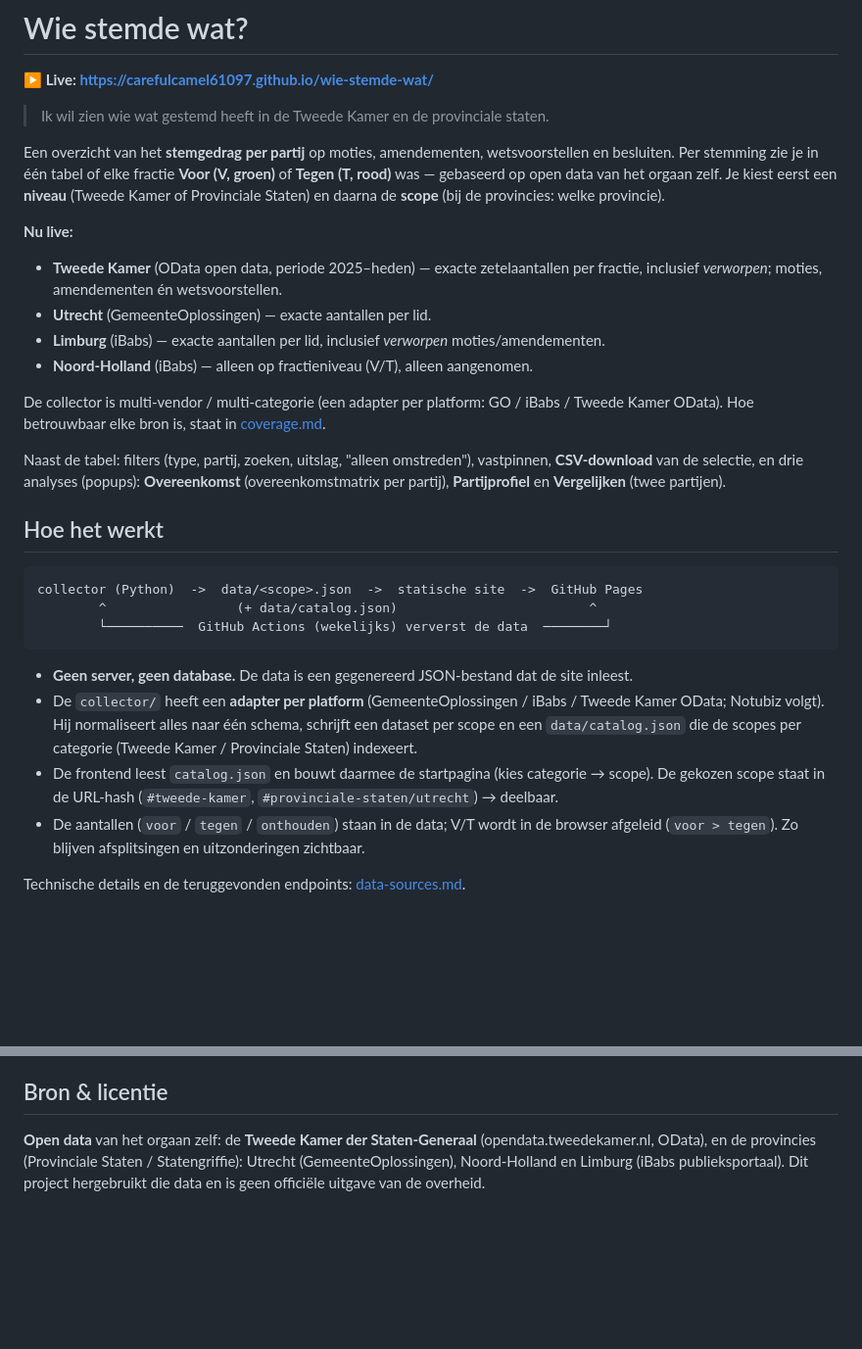
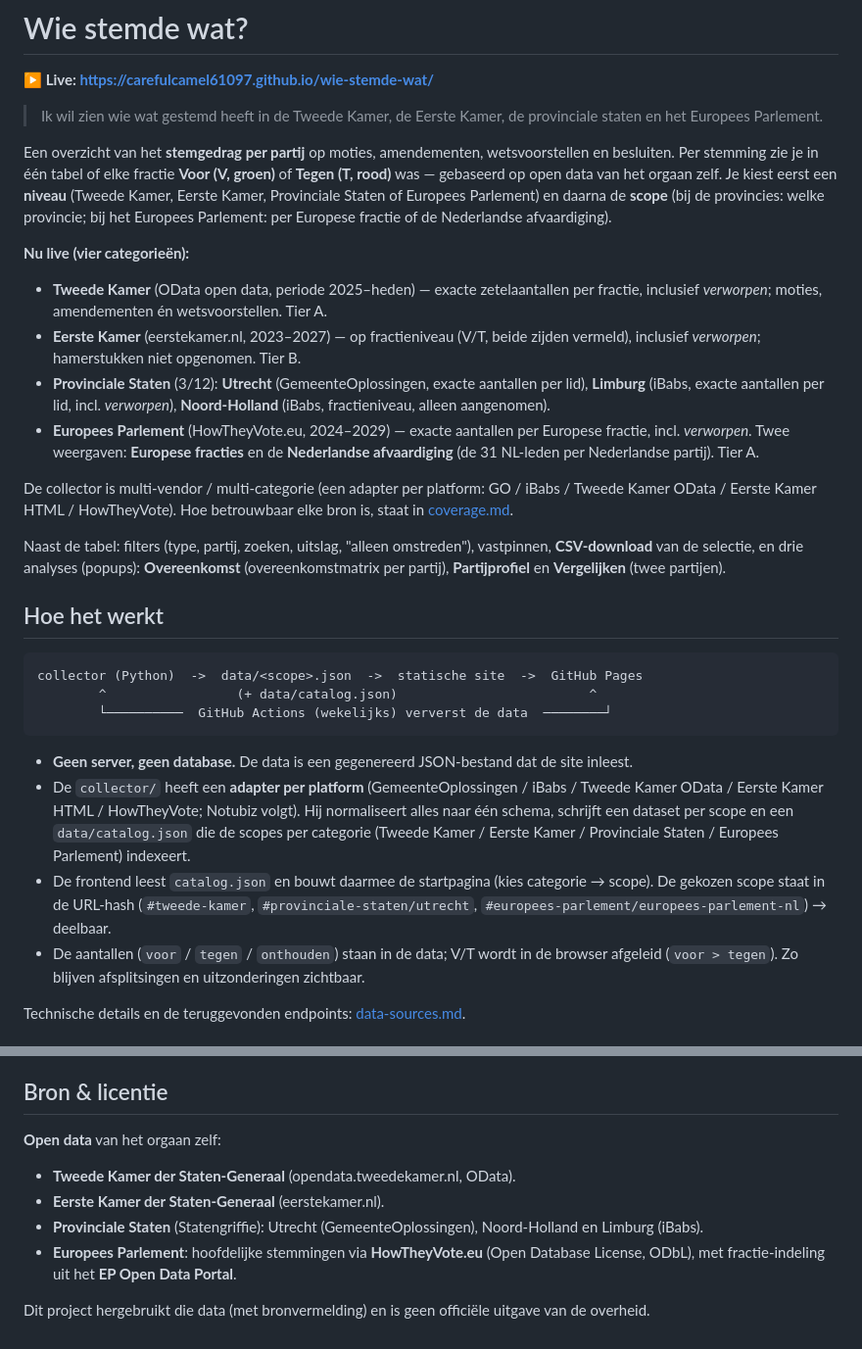
Before and after one commit to carefulCamel61097/wie-stemde-wat, a Markdown page: README.md, 2 parts joined by grey strips. Shown at 98% size. Drawn GitHub-style; blank space fills up the shorter version.

```diff
--- a/README.md
+++ b/README.md
@@ -2,22 +2,28 @@
 
 **▶ Live: https://carefulcamel61097.github.io/wie-stemde-wat/**
 
-> Ik wil zien wie wat gestemd heeft in de Tweede Kamer en de provinciale staten.
+> Ik wil zien wie wat gestemd heeft in de Tweede Kamer, de Eerste Kamer, de provinciale staten en het Europees Parlement.
 
 Een overzicht van het **stemgedrag per partij** op moties, amendementen, wetsvoorstellen en
 besluiten. Per stemming zie je in één tabel of elke fractie **Voor (V, groen)** of
 **Tegen (T, rood)** was — gebaseerd op open data van het orgaan zelf. Je kiest eerst een **niveau**
-(Tweede Kamer of Provinciale Staten) en daarna de **scope** (bij de provincies: welke provincie).
+(Tweede Kamer, Eerste Kamer, Provinciale Staten of Europees Parlement) en daarna de **scope** (bij de
+provincies: welke provincie; bij het Europees Parlement: per Europese fractie of de Nederlandse afvaardiging).
 
-**Nu live:**
+**Nu live (vier categorieën):**
 - **Tweede Kamer** (OData open data, periode 2025–heden) — exacte zetelaantallen per fractie,
-  inclusief *verworpen*; moties, amendementen én wetsvoorstellen.
-- **Utrecht** (GemeenteOplossingen) — exacte aantallen per lid.
-- **Limburg** (iBabs) — exacte aantallen per lid, inclusief *verworpen* moties/amendementen.
-- **Noord-Holland** (iBabs) — alleen op fractieniveau (V/T), alleen aangenomen.
+  inclusief *verworpen*; moties, amendementen én wetsvoorstellen. Tier A.
+- **Eerste Kamer** (eerstekamer.nl, 2023–2027) — op fractieniveau (V/T, beide zijden vermeld),
+  inclusief *verworpen*; hamerstukken niet opgenomen. Tier B.
+- **Provinciale Staten** (3/12): **Utrecht** (GemeenteOplossingen, exacte aantallen per lid),
+  **Limburg** (iBabs, exacte aantallen per lid, incl. *verworpen*), **Noord-Holland** (iBabs,
+  fractieniveau, alleen aangenomen).
+- **Europees Parlement** (HowTheyVote.eu, 2024–2029) — exacte aantallen per Europese fractie, incl.
+  *verworpen*. Twee weergaven: **Europese fracties** en de **Nederlandse afvaardiging** (de 31 NL-leden
+  per Nederlandse partij). Tier A.
 
 De collector is multi-vendor / multi-categorie (een adapter per platform: GO / iBabs / Tweede Kamer
-OData). Hoe betrouwbaar elke bron is, staat in [coverage.md](coverage.md).
+OData / Eerste Kamer HTML / HowTheyVote). Hoe betrouwbaar elke bron is, staat in [coverage.md](coverage.md).
 
 Naast de tabel: filters (type, partij, zoeken, uitslag, "alleen omstreden"), vastpinnen,
 **CSV-download** van de selectie, en drie analyses (popups): **Overeenkomst** (overeenkomstmatrix
@@ -33,10 +39,12 @@ collector (Python)  ->  data/<scope>.json  ->  statische site  ->  GitHub Pages
 
 - **Geen server, geen database.** De data is een gegenereerd JSON-bestand dat de site inleest.
 - De `collector/` heeft een **adapter per platform** (GemeenteOplossingen / iBabs / Tweede Kamer
-  OData; Notubiz volgt). Hij normaliseert alles naar één schema, schrijft een dataset per scope en
-  een `data/catalog.json` die de scopes per categorie (Tweede Kamer / Provinciale Staten) indexeert.
+  OData / Eerste Kamer HTML / HowTheyVote; Notubiz volgt). Hij normaliseert alles naar één schema,
+  schrijft een dataset per scope en een `data/catalog.json` die de scopes per categorie (Tweede Kamer
+  / Eerste Kamer / Provinciale Staten / Europees Parlement) indexeert.
 - De frontend leest `catalog.json` en bouwt daarmee de startpagina (kies categorie → scope). De
-  gekozen scope staat in de URL-hash (`#tweede-kamer`, `#provinciale-staten/utrecht`) → deelbaar.
+  gekozen scope staat in de URL-hash (`#tweede-kamer`, `#provinciale-staten/utrecht`,
+  `#europees-parlement/europees-parlement-nl`) → deelbaar.
 - De aantallen (`voor` / `tegen` / `onthouden`) staan in de data; V/T wordt in de browser
   afgeleid (`voor > tegen`). Zo blijven afsplitsingen en uitzonderingen zichtbaar.
 
@@ -60,7 +68,11 @@ python -m http.server 8000       # bekijk de site op http://localhost:8000
 - [outreach.md](outreach.md) — concept-mails (Notubiz-token, griffies) om meer provincies te ontsluiten
 
 ## Bron & licentie
-**Open data** van het orgaan zelf: de **Tweede Kamer der Staten-Generaal**
-(opendata.tweedekamer.nl, OData), en de provincies (Provinciale Staten / Statengriffie): Utrecht
-(GemeenteOplossingen), Noord-Holland en Limburg (iBabs publieksportaal). Dit project hergebruikt
-die data en is geen officiële uitgave van de overheid.
+**Open data** van het orgaan zelf:
+- **Tweede Kamer der Staten-Generaal** (opendata.tweedekamer.nl, OData).
+- **Eerste Kamer der Staten-Generaal** (eerstekamer.nl).
+- **Provinciale Staten** (Statengriffie): Utrecht (GemeenteOplossingen), Noord-Holland en Limburg (iBabs).
+- **Europees Parlement**: hoofdelijke stemmingen via **HowTheyVote.eu** (Open Database License, ODbL),
+  met fractie-indeling uit het **EP Open Data Portal**.
+
+Dit project hergebruikt die data (met bronvermelding) en is geen officiële uitgave van de overheid.
```
Also changed, not shown: context.md (+6 -5 lines), roadmap.md (+15 -12 lines).
